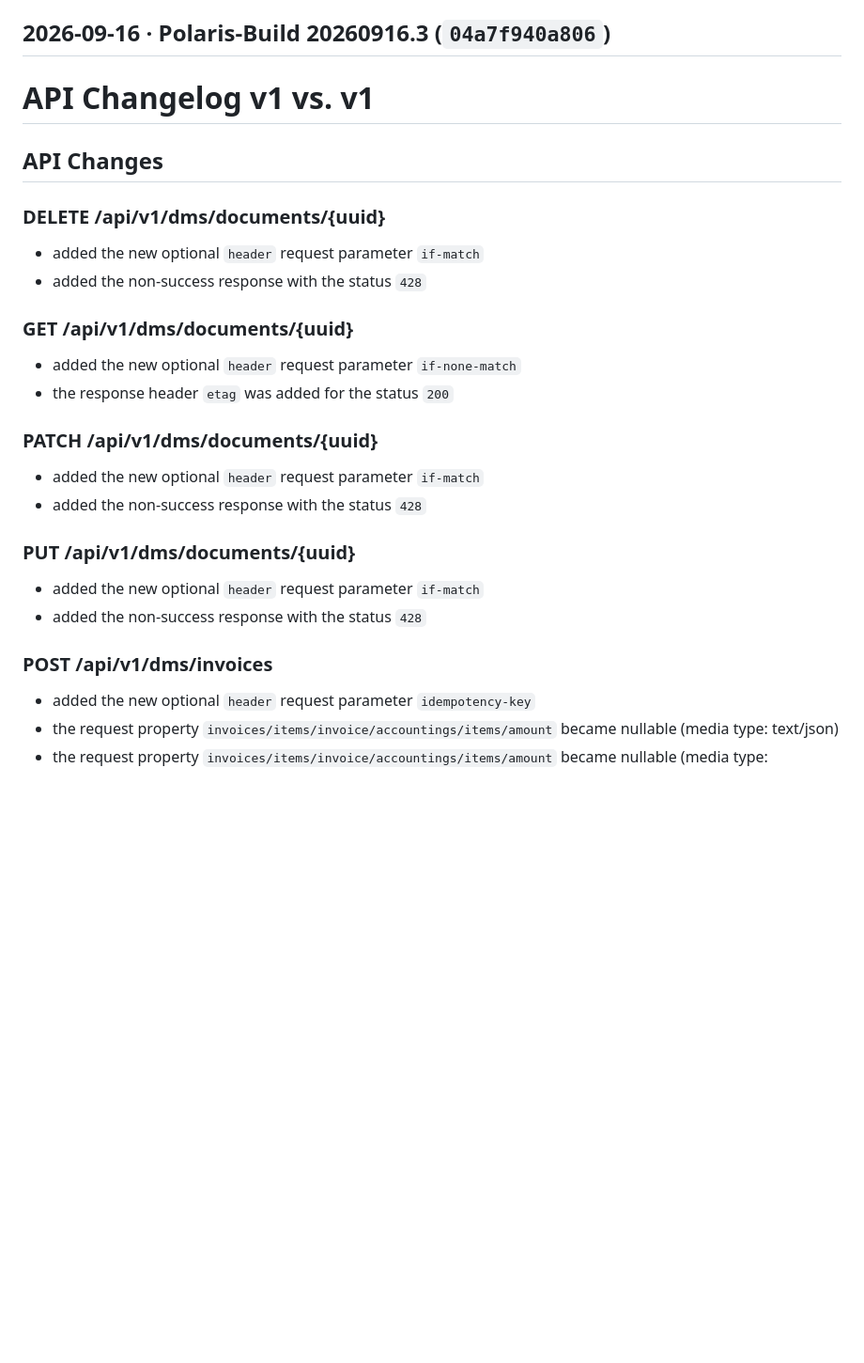
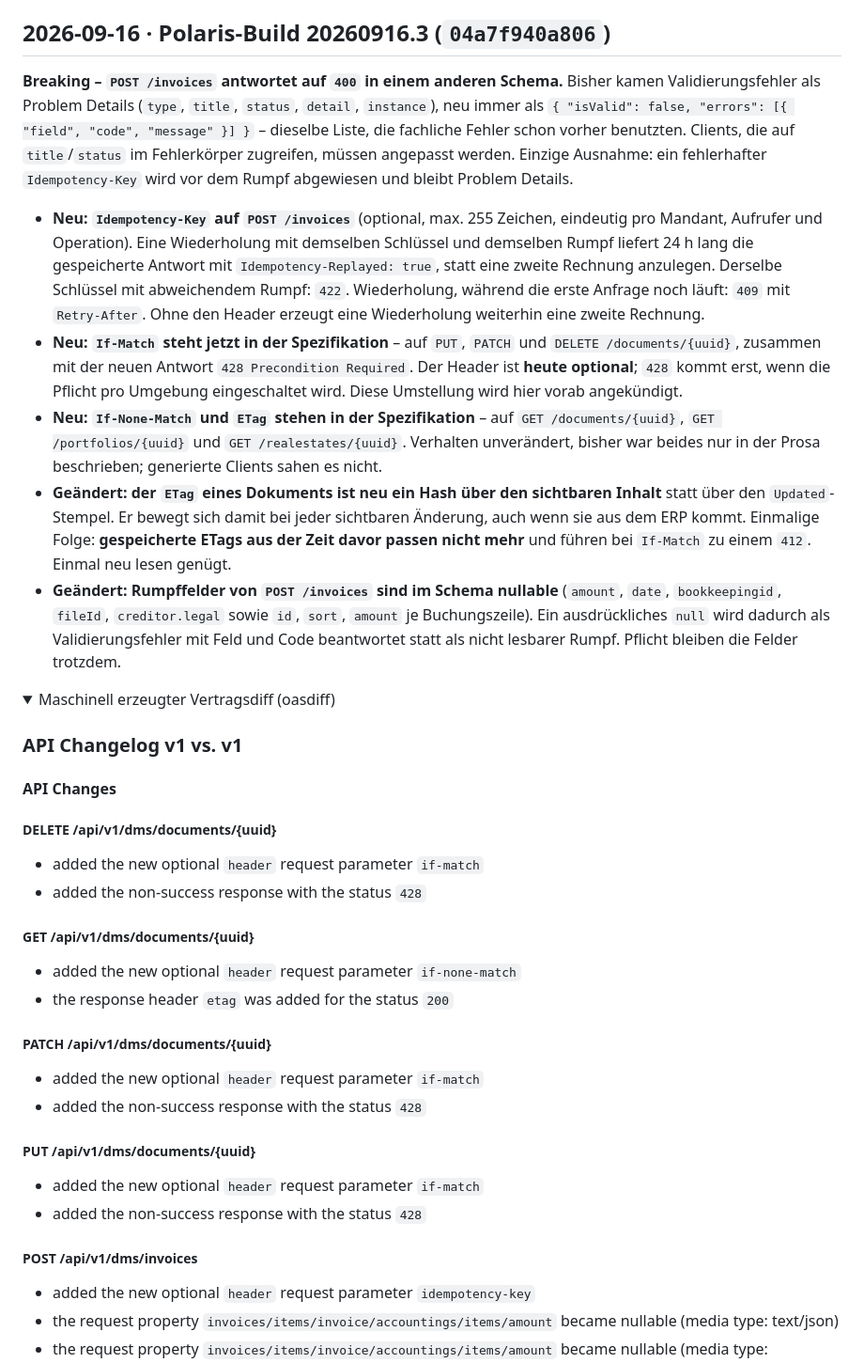
Before and after one commit to wwimmo/ww-dms-api, a Markdown page: CHANGELOG.md, the part around one of its changes. Shown at 94% size. Drawn GitHub-style; folded sections open; blank space fills up the shorter version.

Commit message:
docs(changelog): vertragsänderungen als prosa, oasdiff-dump eingeklappt

```diff
--- a/CHANGELOG.md
+++ b/CHANGELOG.md
@@ -11,32 +11,64 @@ Changes tragen im Sync-PR das Label `breaking`.
 
 ## 2026-09-16 · Polaris-Build 20260916.3 (`04a7f940a806`)
 
-# API Changelog v1 vs. v1
+**Breaking – `POST /invoices` antwortet auf `400` in einem anderen Schema.** Bisher kamen
+Validierungsfehler als Problem Details (`type`, `title`, `status`, `detail`, `instance`), neu
+immer als `{ "isValid": false, "errors": [{ "field", "code", "message" }] }` – dieselbe Liste,
+die fachliche Fehler schon vorher benutzten. Clients, die auf `title`/`status` im Fehlerkörper
+zugreifen, müssen angepasst werden. Einzige Ausnahme: ein fehlerhafter `Idempotency-Key` wird
+vor dem Rumpf abgewiesen und bleibt Problem Details.
+
+- **Neu: `Idempotency-Key` auf `POST /invoices`** (optional, max. 255 Zeichen, eindeutig pro
+  Mandant, Aufrufer und Operation). Eine Wiederholung mit demselben Schlüssel und demselben
+  Rumpf liefert 24 h lang die gespeicherte Antwort mit `Idempotency-Replayed: true`, statt eine
+  zweite Rechnung anzulegen. Derselbe Schlüssel mit abweichendem Rumpf: `422`. Wiederholung,
+  während die erste Anfrage noch läuft: `409` mit `Retry-After`. Ohne den Header erzeugt eine
+  Wiederholung weiterhin eine zweite Rechnung.
+- **Neu: `If-Match` steht jetzt in der Spezifikation** – auf `PUT`, `PATCH` und
+  `DELETE /documents/{uuid}`, zusammen mit der neuen Antwort `428 Precondition Required`. Der
+  Header ist **heute optional**; `428` kommt erst, wenn die Pflicht pro Umgebung eingeschaltet
+  wird. Diese Umstellung wird hier vorab angekündigt.
+- **Neu: `If-None-Match` und `ETag` stehen in der Spezifikation** – auf
+  `GET /documents/{uuid}`, `GET /portfolios/{uuid}` und `GET /realestates/{uuid}`. Verhalten
+  unverändert, bisher war beides nur in der Prosa beschrieben; generierte Clients sahen es nicht.
+- **Geändert: der `ETag` eines Dokuments ist neu ein Hash über den sichtbaren Inhalt** statt über
+  den `Updated`-Stempel. Er bewegt sich damit bei jeder sichtbaren Änderung, auch wenn sie aus
+  dem ERP kommt. Einmalige Folge: **gespeicherte ETags aus der Zeit davor passen nicht mehr** und
+  führen bei `If-Match` zu einem `412`. Einmal neu lesen genügt.
+- **Geändert: Rumpffelder von `POST /invoices` sind im Schema nullable** (`amount`, `date`,
+  `bookkeepingid`, `fileId`, `creditor.legal` sowie `id`, `sort`, `amount` je Buchungszeile). Ein
+  ausdrückliches `null` wird dadurch als Validierungsfehler mit Feld und Code beantwortet statt
+  als nicht lesbarer Rumpf. Pflicht bleiben die Felder trotzdem.
+
+<details>
+<summary>Maschinell erzeugter Vertragsdiff (oasdiff)</summary>
+
+### API Changelog v1 vs. v1
 
 
-## API Changes
+#### API Changes
 
-### DELETE /api/v1/dms/documents/{uuid}
+##### DELETE /api/v1/dms/documents/{uuid}
 -  added the new optional `header` request parameter `if-match`
 -  added the non-success response with the status `428`
 
 
-### GET /api/v1/dms/documents/{uuid}
+##### GET /api/v1/dms/documents/{uuid}
 -  added the new optional `header` request parameter `if-none-match`
 -  the response header `etag` was added for the status `200`
 
 
-### PATCH /api/v1/dms/documents/{uuid}
+##### PATCH /api/v1/dms/documents/{uuid}
 -  added the new optional `header` request parameter `if-match`
 -  added the non-success response with the status `428`
 
 
-### PUT /api/v1/dms/documents/{uuid}
+##### PUT /api/v1/dms/documents/{uuid}
 -  added the new optional `header` request parameter `if-match`
 -  added the non-success response with the status `428`
 
 
-### POST /api/v1/dms/invoices
+##### POST /api/v1/dms/invoices
 -  added the new optional `header` request parameter `idempotency-key`
 -  the request property `invoices/items/invoice/accountings/items/amount` became nullable (media type: text/json)
 -  the request property `invoices/items/invoice/accountings/items/amount` became nullable (media type: application/json)
```
Also changed, not shown: other parts of CHANGELOG.md (+3 -2 lines).
